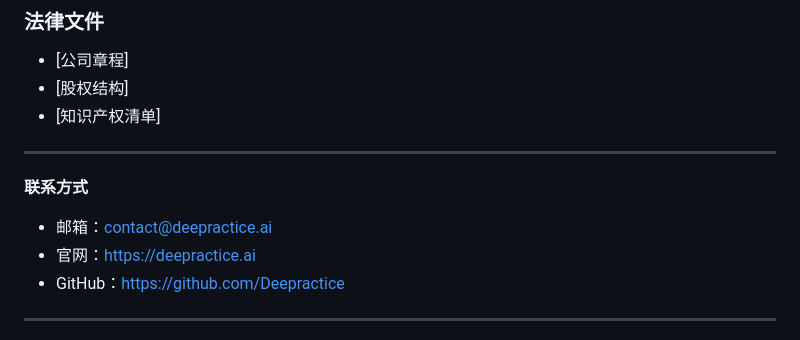
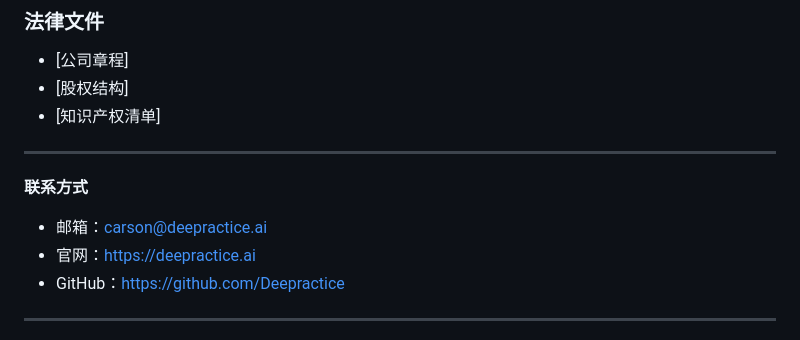
Before and after one commit to Deepractice/BusinessPlan, a Markdown page: business_plan.md, the part around the change printed below. Rendered like a GitHub page; folded sections open.

```diff
--- a/business_plan.md
+++ b/business_plan.md
@@ -563,7 +563,7 @@ flowchart TD
 ---
 
 **联系方式**
-- 邮箱：contact@deepractice.ai
+- 邮箱：carson@deepractice.ai
 - 官网：https://deepractice.ai
 - GitHub：https://github.com/Deepractice
 
```
Also changed, not shown: other parts of business_plan.md (+7 -7 lines).
